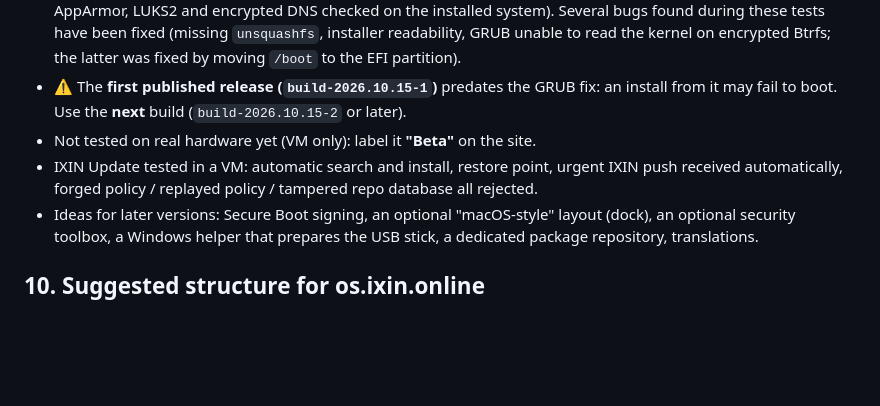
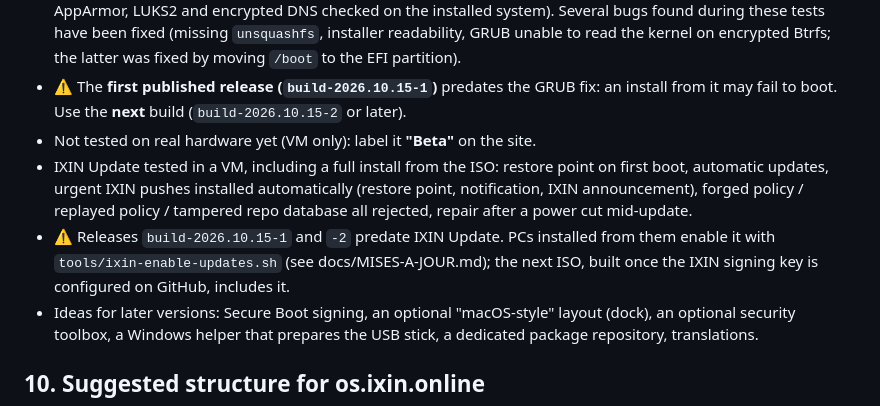
Before and after one commit to hashcat-max/IXIN-GROUP, a Markdown page: docs/CONTEXTE-IXIN-OS.md, the part around the change. Rendered like a GitHub page; blank space fills up the shorter version.

Commit message:
Docs : résultats du test d'installation complète d'IXIN Update
Co-Authored-By: Claude Opus 5.5 <noreply@anthropic.com>
Claude-Session: https://claude.ai/code/session_012gVJg5y5f1XFaeWzCvqDSH

```diff
--- a/docs/CONTEXTE-IXIN-OS.md
+++ b/docs/CONTEXTE-IXIN-OS.md
@@ -188,8 +188,12 @@ Spectacle, Discover + Flathub, Timeshift + Snapper (Btrfs snapshots), KDE Connec
 - ⚠️ The **first published release (`build-2026.10.15-1`)** predates the GRUB fix: an install from it
   may fail to boot. Use the **next** build (`build-2026.10.15-2` or later).
 - Not tested on real hardware yet (VM only): label it **"Beta"** on the site.
-- IXIN Update tested in a VM: automatic search and install, restore point, urgent IXIN push received automatically,
-  forged policy / replayed policy / tampered repo database all rejected.
+- IXIN Update tested in a VM, including a full install from the ISO: restore point on first boot, automatic
+  updates, urgent IXIN pushes installed automatically (restore point, notification, IXIN announcement),
+  forged policy / replayed policy / tampered repo database all rejected, repair after a power cut mid-update.
+- ⚠️ Releases `build-2026.10.15-1` and `-2` predate IXIN Update. PCs installed from them enable it with
+  `tools/ixin-enable-updates.sh` (see docs/MISES-A-JOUR.md); the next ISO, built once the IXIN signing key
+  is configured on GitHub, includes it.
 - Ideas for later versions: Secure Boot signing, an optional "macOS-style" layout (dock), an optional security toolbox,
   a Windows helper that prepares the USB stick, a dedicated package repository, translations.
 
```
Also changed, not shown: docs/MISES-A-JOUR.md (+8 -3 lines).
